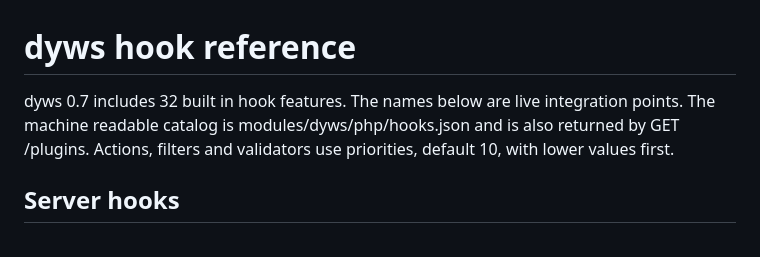
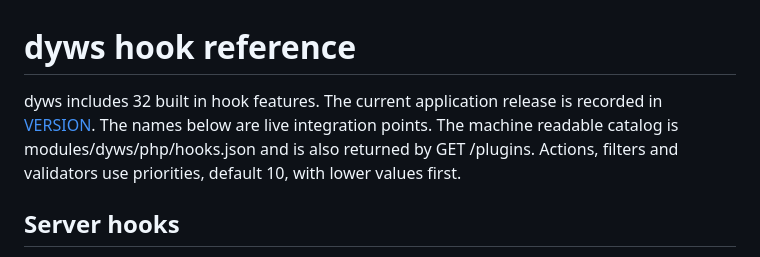
Before and after one commit to Starlit-Digital/dyws, a Markdown page: docs/plugin-hooks.md, the part around the change. Rendered like a GitHub page.

```diff
--- a/docs/plugin-hooks.md
+++ b/docs/plugin-hooks.md
@@ -1,6 +1,6 @@
 # dyws hook reference
 
-dyws 0.7 includes 32 built in hook features. The names below are live integration points. The machine readable catalog is modules/dyws/php/hooks.json and is also returned by GET /plugins. Actions, filters and validators use priorities, default 10, with lower values first.
+dyws includes 32 built in hook features. The current application release is recorded in [VERSION](../VERSION). The names below are live integration points. The machine readable catalog is modules/dyws/php/hooks.json and is also returned by GET /plugins. Actions, filters and validators use priorities, default 10, with lower values first.
 
 ## Server hooks
 
```
Also changed, not shown: docs/order-reporting.md (+1 -1 lines).
